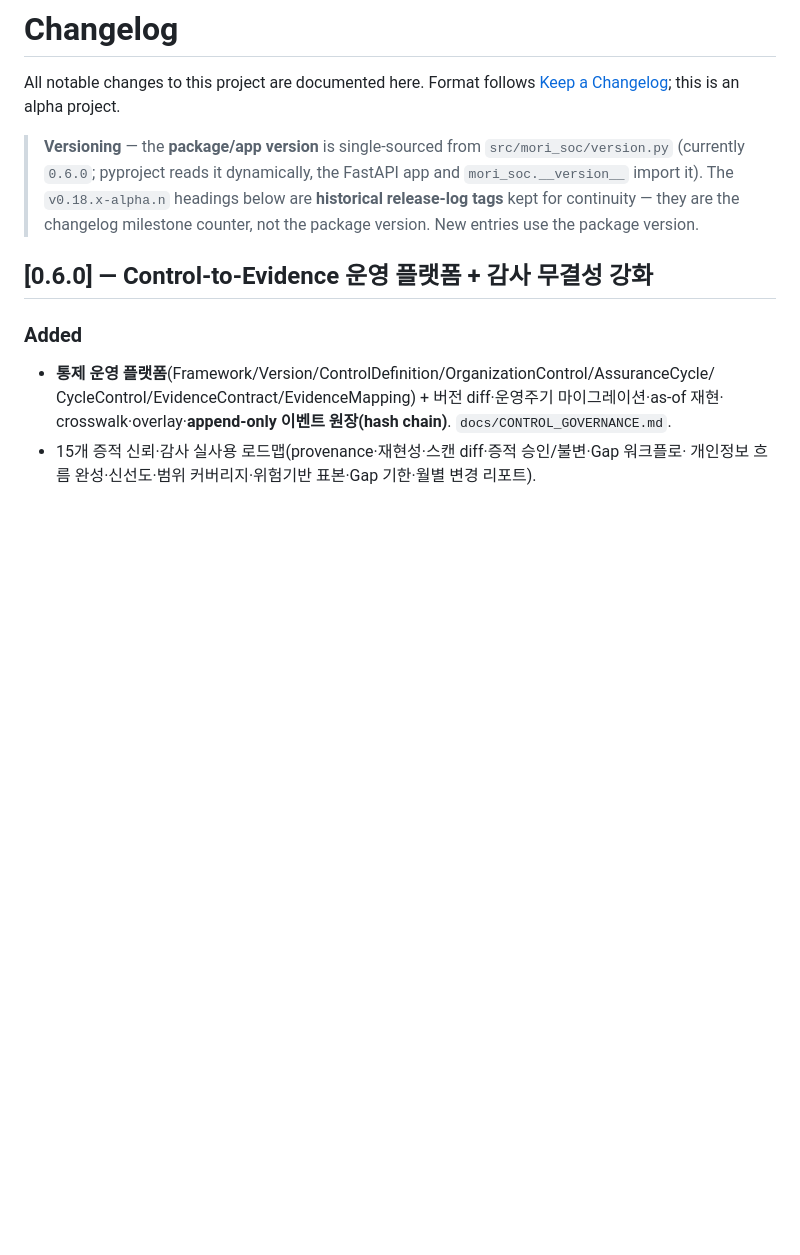
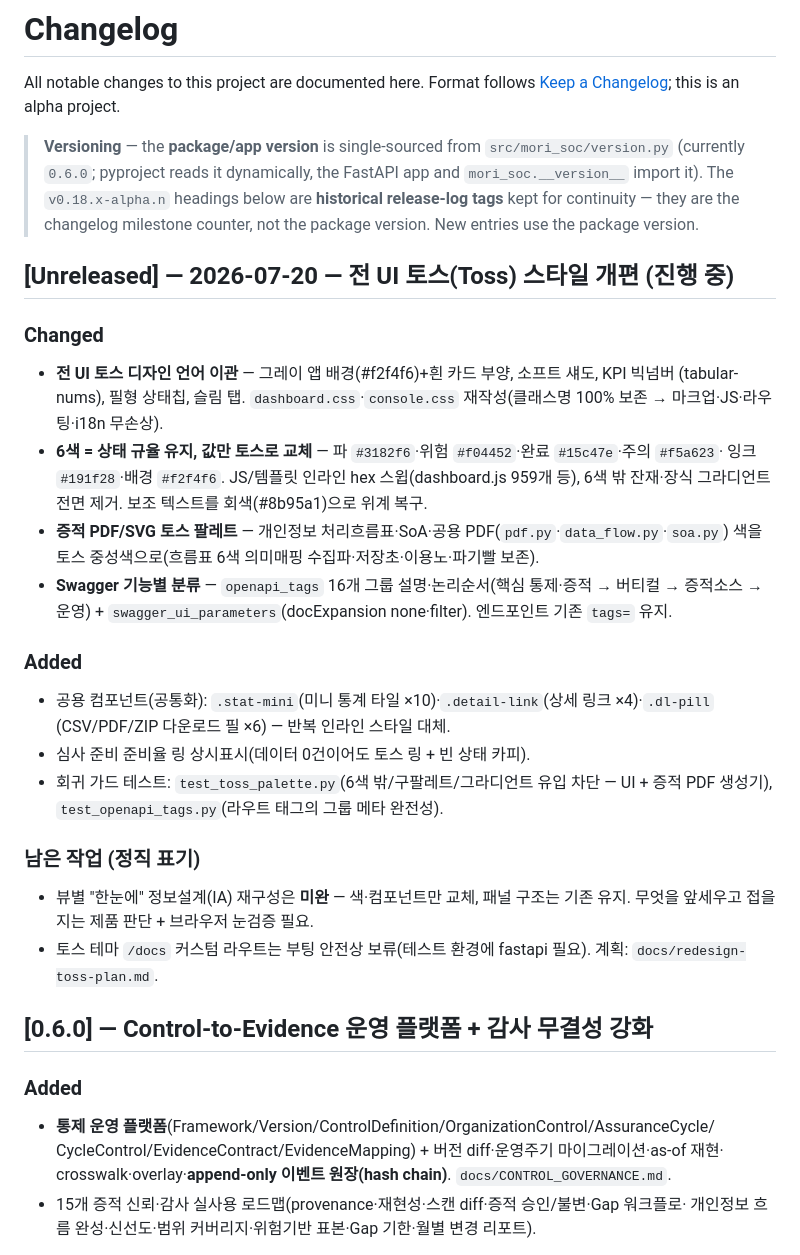
Before and after one commit to saranf/mori-soc, a Markdown page: CHANGELOG.md, the part around the change. Drawn GitHub-style; blank space fills up the shorter version.

Commit message:
docs(changelog): 전 UI 토스 개편 Unreleased 엔트리(된 것/남은 것 정직 표기)

```diff
--- a/CHANGELOG.md
+++ b/CHANGELOG.md
@@ -8,6 +8,32 @@ Format follows [Keep a Changelog](https://keepachangelog.com/); this is an alpha
 > import it). The `v0.18.x-alpha.n` headings below are **historical release-log tags** kept for
 > continuity — they are the changelog milestone counter, not the package version. New entries use
 > the package version.
+
+## [Unreleased] — 2026-07-20 — 전 UI 토스(Toss) 스타일 개편 (진행 중)
+
+### Changed
+- **전 UI 토스 디자인 언어 이관** — 그레이 앱 배경(#f2f4f6)+흰 카드 부양, 소프트 섀도, KPI 빅넘버
+  (tabular-nums), 필형 상태칩, 슬림 탭. `dashboard.css`·`console.css` 재작성(클래스명 100% 보존 →
+  마크업·JS·라우팅·i18n 무손상).
+- **6색 = 상태 규율 유지, 값만 토스로 교체** — 파 `#3182f6`·위험 `#f04452`·완료 `#15c47e`·주의 `#f5a623`·
+  잉크 `#191f28`·배경 `#f2f4f6`. JS/템플릿 인라인 hex 스윕(dashboard.js 959개 등), 6색 밖 잔재·장식
+  그라디언트 전면 제거. 보조 텍스트를 회색(#8b95a1)으로 위계 복구.
+- **증적 PDF/SVG 토스 팔레트** — 개인정보 처리흐름표·SoA·공용 PDF(`pdf.py`·`data_flow.py`·`soa.py`)
+  색을 토스 중성색으로(흐름표 6색 의미매핑 수집파·저장초·이용노·파기빨 보존).
+- **Swagger 기능별 분류** — `openapi_tags` 16개 그룹 설명·논리순서(핵심 통제·증적 → 버티컬 → 증적소스 →
+  운영) + `swagger_ui_parameters`(docExpansion none·filter). 엔드포인트 기존 `tags=` 유지.
+
+### Added
+- 공용 컴포넌트(공통화): `.stat-mini`(미니 통계 타일 ×10)·`.detail-link`(상세 링크 ×4)·`.dl-pill`
+  (CSV/PDF/ZIP 다운로드 필 ×6) — 반복 인라인 스타일 대체.
+- 심사 준비 준비율 링 상시표시(데이터 0건이어도 토스 링 + 빈 상태 카피).
+- 회귀 가드 테스트: `test_toss_palette.py`(6색 밖/구팔레트/그라디언트 유입 차단 — UI + 증적 PDF 생성기),
+  `test_openapi_tags.py`(라우트 태그의 그룹 메타 완전성).
+
+### 남은 작업 (정직 표기)
+- 뷰별 "한눈에" 정보설계(IA) 재구성은 **미완** — 색·컴포넌트만 교체, 패널 구조는 기존 유지. 무엇을
+  앞세우고 접을지는 제품 판단 + 브라우저 눈검증 필요.
+- 토스 테마 `/docs` 커스텀 라우트는 부팅 안전상 보류(테스트 환경에 fastapi 필요). 계획: `docs/redesign-toss-plan.md`.
 
 ## [0.6.0] — Control-to-Evidence 운영 플랫폼 + 감사 무결성 강화
 
```
